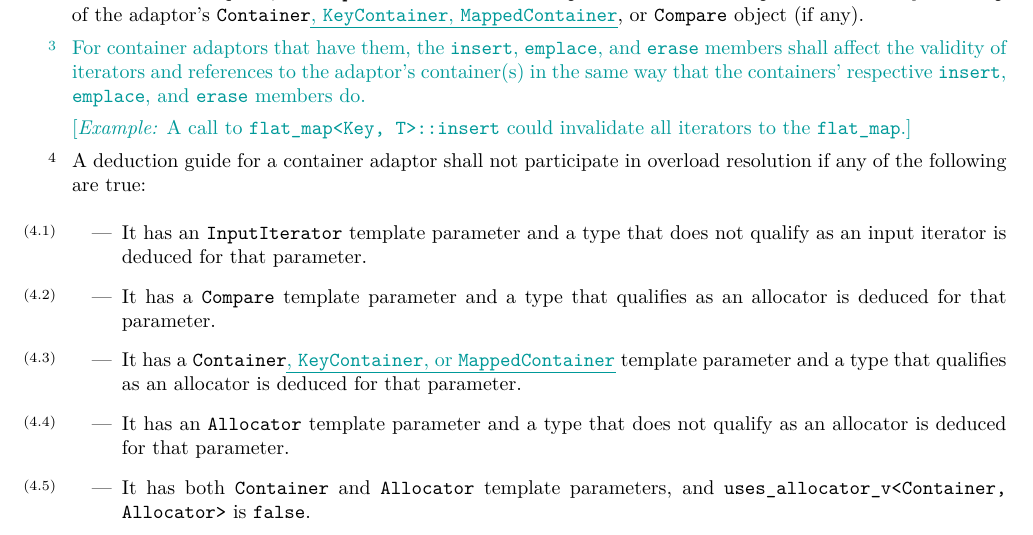
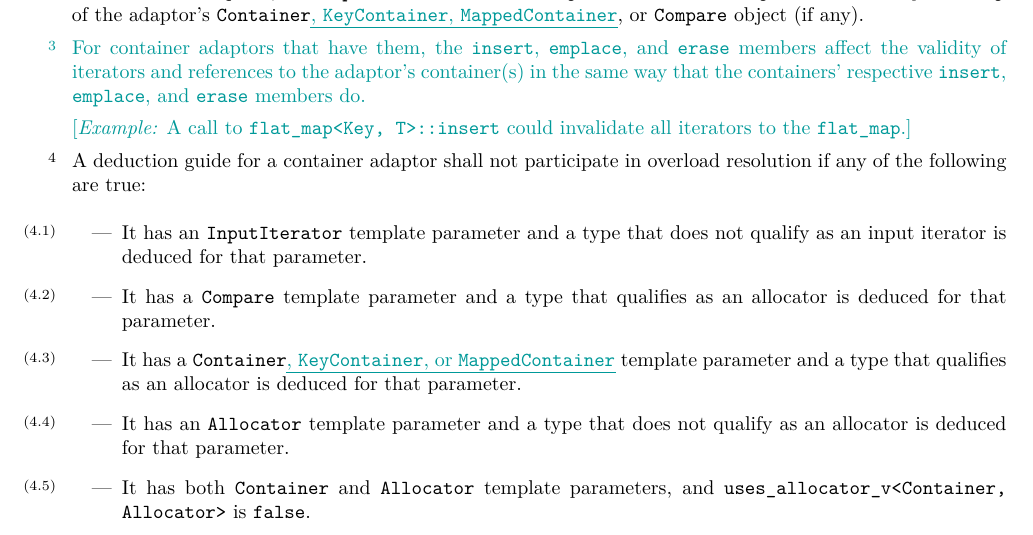
Before and after one commit to tzlaine/flat_map, a LaTeX book (paper/paper.tex, which reads paper/containers-lib.tex): part of page 5 of 26, cut so that both start at the same text. Compiled offline with pdfLaTeX.

Commit message:
Strike "shall" from 21.6.1 p3.

```diff
--- a/paper/containers-lib.tex
+++ b/paper/containers-lib.tex
@@ -92,8 +92,8 @@ adaptor's \tcode{Container}\added{, \tcode{KeyContainer}, \tcode{MappedContainer
 \begin{addedblock}
 \pnum
 For container adaptors that have them, the \tcode{insert}, \tcode{emplace},
-and \tcode{erase} members shall affect the validity of iterators and
-references to the adaptor's container(s) in the same way that the containers'
+and \tcode{erase} members affect the validity of iterators and references to
+the adaptor's container(s) in the same way that the containers'
 respective \tcode{insert}, \tcode{emplace}, and \tcode{erase} members do.
 
 [\textit{Example:} A call to \tcode{flat_map<Key, T>::insert} could invalidate all iterators to
```
